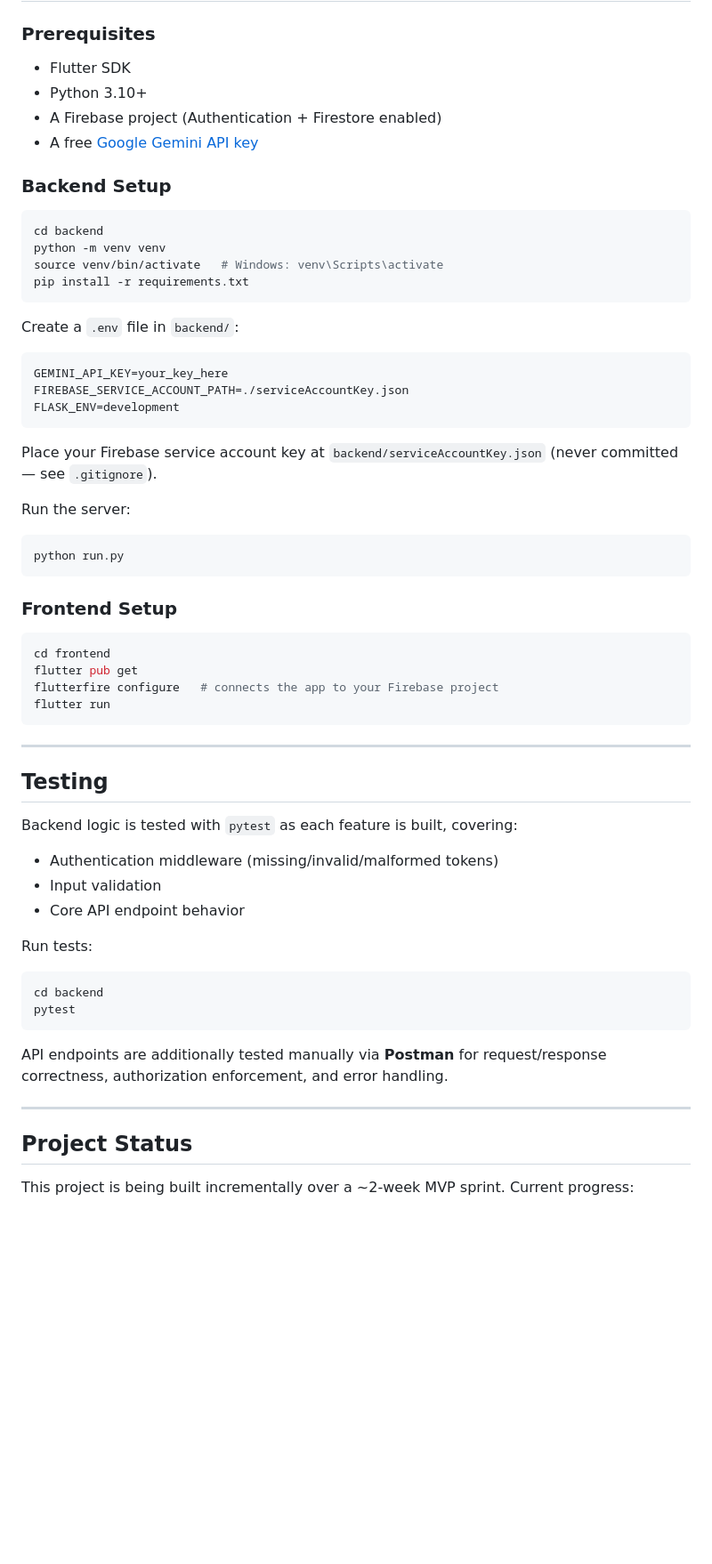
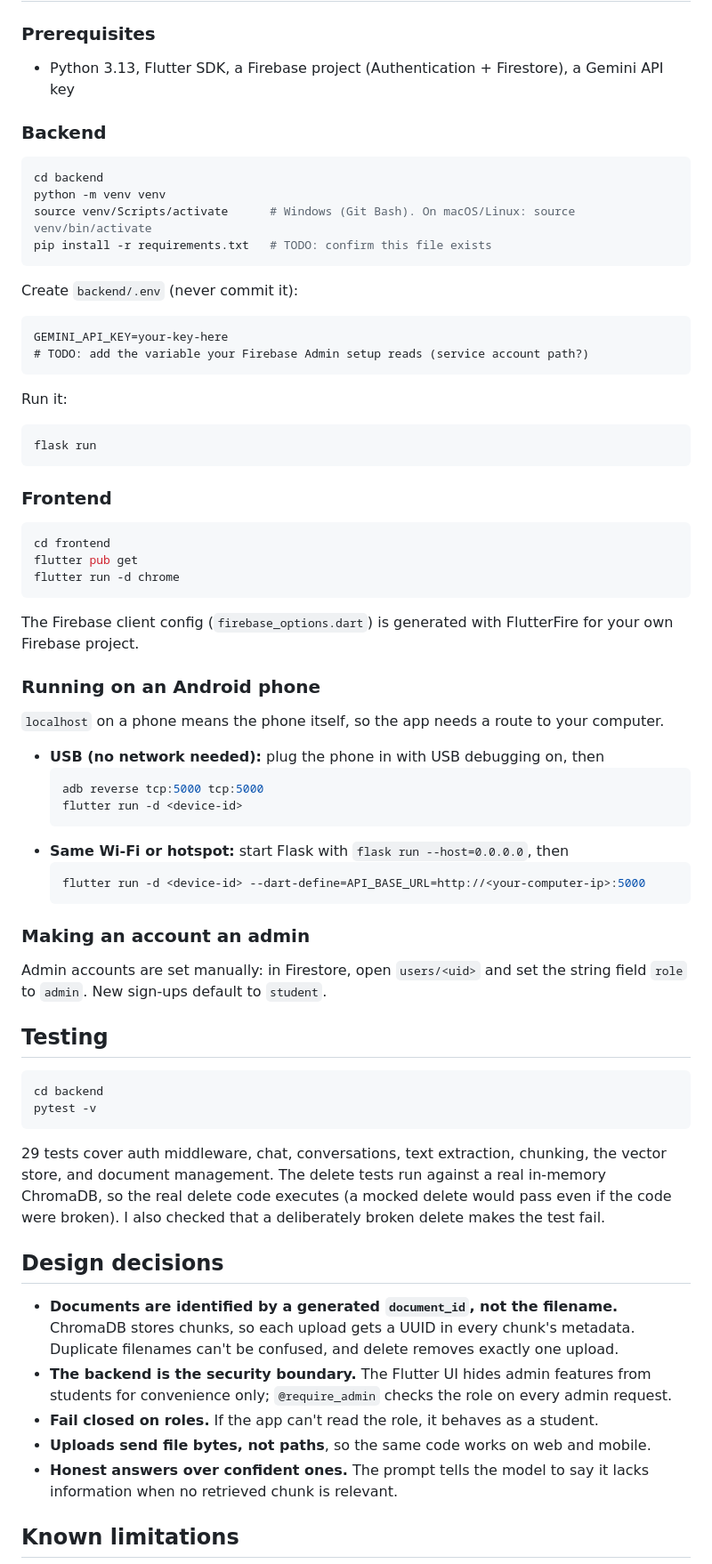
Before and after one commit to Geethma85/UniAssist, a Markdown page: README.md, the part around one of its changes. Shown at 89% size. Drawn GitHub-style; blank space fills up the shorter version.

````diff
--- a/README.md
+++ b/README.md
@@ -103,60 +72,65 @@ uniassist/
 
 ### Prerequisites
-- Flutter SDK
-- Python 3.10+
-- A Firebase project (Authentication + Firestore enabled)
-- A free [Google Gemini API key](https://aistudio.google.com/)
+- Python 3.13, Flutter SDK, a Firebase project (Authentication + Firestore), a Gemini API key
 
-### Backend Setup
+### Backend
 ```bash
 cd backend
 python -m venv venv
-source venv/bin/activate   # Windows: venv\Scripts\activate
-pip install -r requirements.txt
+source venv/Scripts/activate      # Windows (Git Bash). On macOS/Linux: source venv/bin/activate
+pip install -r requirements.txt   # TODO: confirm this file exists
+```
+Create `backend/.env` (never commit it):
+```
+GEMINI_API_KEY=your-key-here
+# TODO: add the variable your Firebase Admin setup reads (service account path?)
+```
+Run it:
+```bash
+flask run
 ```
 
-Create a `.env` file in `backend/`:
-```
-GEMINI_API_KEY=your_key_here
-FIREBASE_SERVICE_ACCOUNT_PATH=./serviceAccountKey.json
-FLASK_ENV=development
-```
-
-Place your Firebase service account key at `backend/serviceAccountKey.json` (never committed — see `.gitignore`).
-
-Run the server:
-```bash
-python run.py
-```
-
-### Frontend Setup
+### Frontend
 ```bash
 cd frontend
 flutter pub get
-flutterfire configure   # connects the app to your Firebase project
-flutter run
+flutter run -d chrome
 ```
 
----
+The Firebase client config (`firebase_options.dart`) is generated with FlutterFire for your own Firebase project.
 
-##  Testing
+### Running on an Android phone
+`localhost` on a phone means the phone itself, so the app needs a route to your computer.
 
-Backend logic is tested with `pytest` as each feature is built, covering:
-- Authentication middleware (missing/invalid/malformed tokens)
-- Input validation
-- Core API endpoint behavior
+- **USB (no network needed):** plug the phone in with USB debugging on, then
+  ```bash
+  adb reverse tcp:5000 tcp:5000
+  flutter run -d <device-id>
+  ```
+- **Same Wi-Fi or hotspot:** start Flask with `flask run --host=0.0.0.0`, then
+  ```bash
+  flutter run -d <device-id> --dart-define=API_BASE_URL=http://<your-computer-ip>:5000
+  ```
 
-Run tests:
+### Making an account an admin
+Admin accounts are set manually: in Firestore, open `users/<uid>` and set the string field `role` to `admin`. New sign-ups default to `student`.
+
+## Testing
+
 ```bash
 cd backend
-pytest
+pytest -v
 ```
 
-API endpoints are additionally tested manually via **Postman** for request/response correctness, authorization enforcement, and error handling.
+29 tests cover auth middleware, chat, conversations, text extraction, chunking, the vector store, and document management. The delete tests run against a real in-memory ChromaDB, so the real delete code executes (a mocked delete would pass even if the code were broken). I also checked that a deliberately broken delete makes the test fail.
 
----
+## Design decisions
 
-##  Project Status
+- **Documents are identified by a generated `document_id`, not the filename.** ChromaDB stores chunks, so each upload gets a UUID in every chunk's metadata. Duplicate filenames can't be confused, and delete removes exactly one upload.
+- **The backend is the security boundary.** The Flutter UI hides admin features from students for convenience only; `@require_admin` checks the role on every admin request.
+- **Fail closed on roles.** If the app can't read the role, it behaves as a student.
+- **Uploads send file bytes, not paths**, so the same code works on web and mobile.
+- **Honest answers over confident ones.** The prompt tells the model to say it lacks information when no retrieved chunk is relevant.
 
-This project is being built incrementally over a ~2-week MVP sprint. Current progress:
+## Known limitations
 
````
Also changed, not shown: other parts of README.md (+65 -123 lines).
